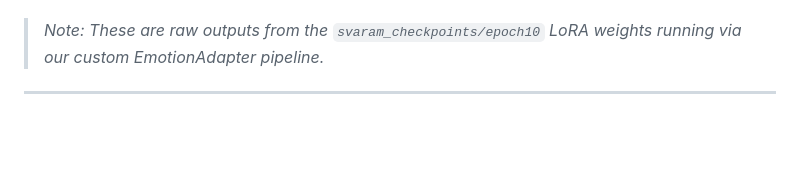
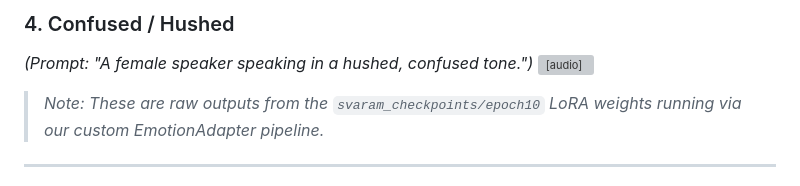
Before and after one commit to Sidharth-06/Swaram, a Markdown page: README.md, the part around one of its changes. GitHub-like rendering; blank space fills up the shorter version; grey boxes are pictures that could not be loaded.

Commit message:
docs: Embed HTML audio players in README

```diff
--- a/README.md
+++ b/README.md
@@ -74,3 +84,8 @@ Listen to how Swaram handles deep emotional cues directly from the description p
+### 4. Confused / Hushed
+*(Prompt: "A female speaker speaking in a hushed, confused tone.")*
+<audio controls>
+  <source src="assets/audio/svaram_confused_3.wav" type="audio/wav">
+</audio>
 
 > *Note: These are raw outputs from the `svaram_checkpoints/epoch10` LoRA weights running via our custom EmotionAdapter pipeline.*
 
```
Also changed, not shown: other parts of README.md (+18 -8 lines).
